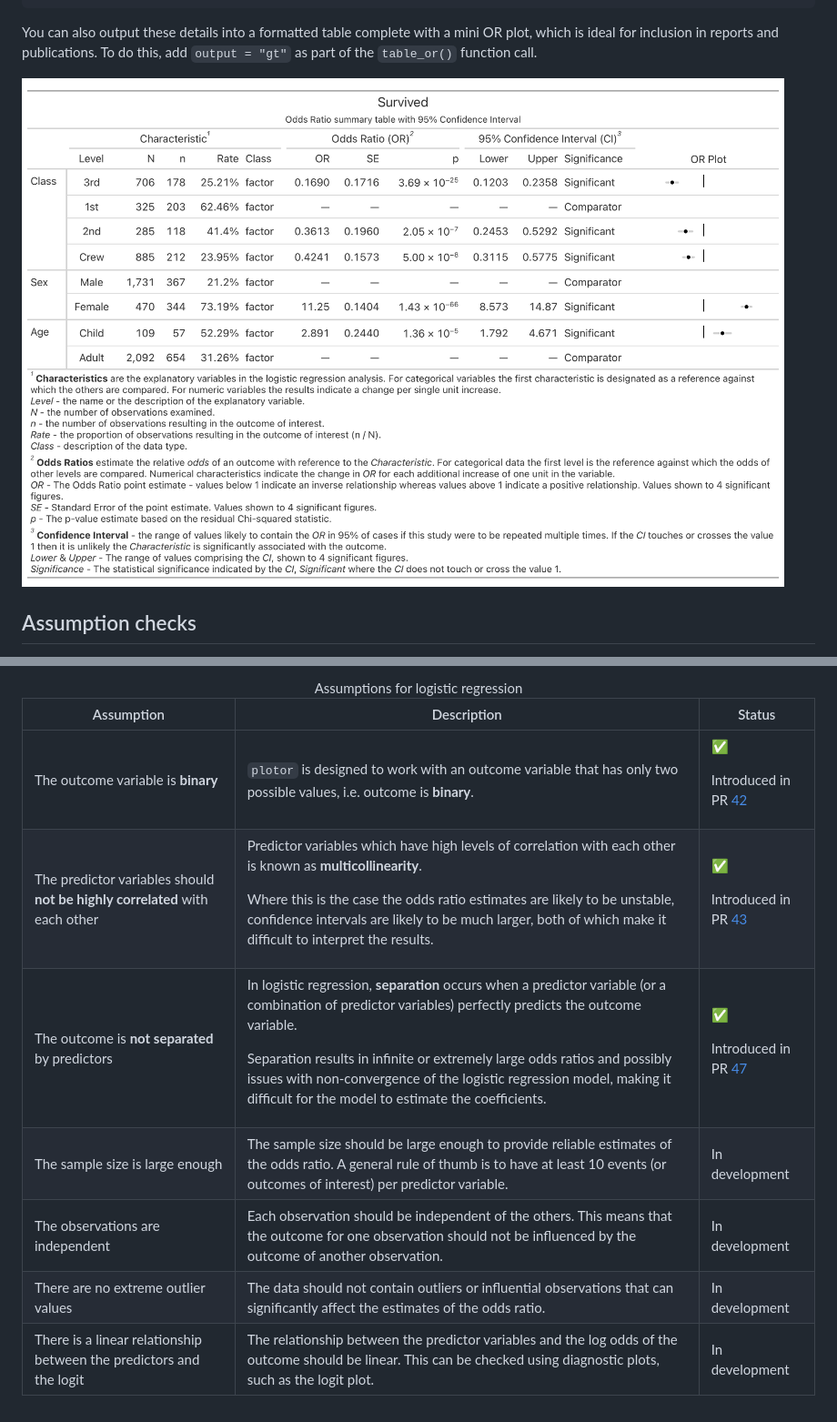
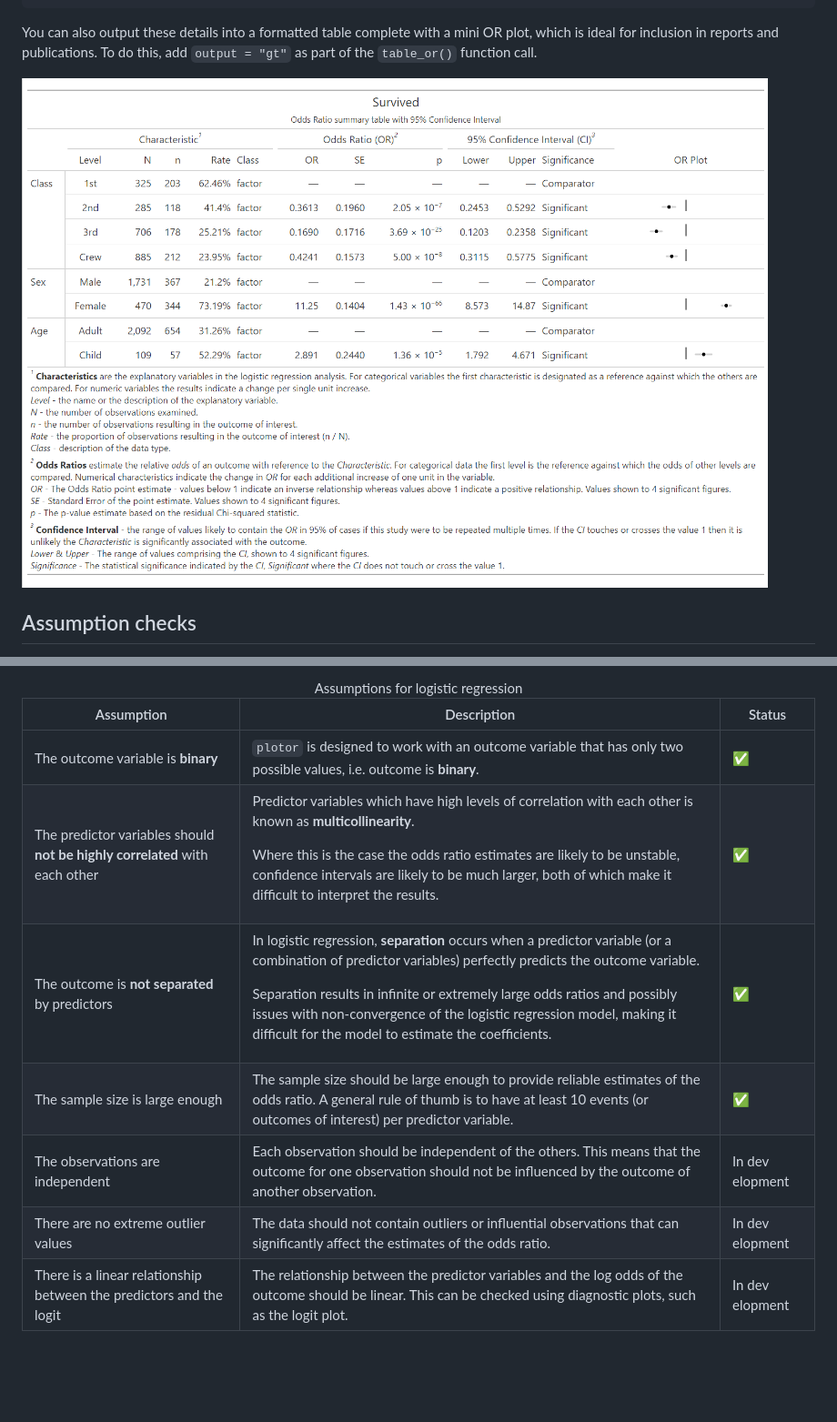
Before and after one commit to cran/plotor, a Markdown page: README.md, 2 parts joined by grey strips. Shown: that part at 91% size. Drawn GitHub-style; pictures changed too: inst/img/table_or.png; blank space fills up the shorter version.

```diff
--- a/README.md
+++ b/README.md
@@ -187,8 +187,7 @@ assumptions, providing an added layer of confidence in your results.
 <td><code>plotor</code> is designed to work with an outcome variable
 that has only two possible values, i.e. outcome is
 <strong>binary</strong>.</td>
-<td><p>✅</p>
-<p>Introduced in PR <a href="#42">42</a></p></td>
+<td>✅</td>
 </tr>
 <tr>
 <td>The predictor variables should <strong>not be highly
@@ -198,8 +197,7 @@ each other is known as <strong>multicollinearity</strong>.</p>
 <p>Where this is the case the odds ratio estimates are likely to be
 unstable, confidence intervals are likely to be much larger, both of
 which make it difficult to interpret the results.</p></td>
-<td><p>✅</p>
-<p>Introduced in PR <a href="#43">43</a></p></td>
+<td>✅</td>
 </tr>
 <tr>
 <td>The outcome is <strong>not separated</strong> by predictors</td>
@@ -209,28 +207,27 @@ predicts the outcome variable.</p>
 <p>Separation results in infinite or extremely large odds ratios and
 possibly issues with non-convergence of the logistic regression model,
 making it difficult for the model to estimate the coefficients.</p></td>
-<td><p>✅</p>
-<p>Introduced in PR <a href="#47">47</a></p></td>
+<td>✅</td>
 </tr>
 <tr>
 <td>The sample size is large enough</td>
 <td>The sample size should be large enough to provide reliable estimates
 of the odds ratio. A general rule of thumb is to have at least 10 events
 (or outcomes of interest) per predictor variable.</td>
-<td>In development</td>
+<td>✅</td>
 </tr>
 <tr>
 <td>The observations are independent</td>
 <td>Each observation should be independent of the others. This means
 that the outcome for one observation should not be influenced by the
 outcome of another observation.</td>
-<td>In development</td>
+<td>In dev elopment</td>
 </tr>
 <tr>
 <td>There are no extreme outlier values</td>
 <td>The data should not contain outliers or influential observations
 that can significantly affect the estimates of the odds ratio.</td>
-<td>In development</td>
+<td>In dev elopment</td>
 </tr>
 <tr>
 <td>There is a linear relationship between the predictors and the
@@ -238,7 +235,7 @@ logit</td>
 <td>The relationship between the predictor variables and the log odds of
 the outcome should be linear. This can be checked using diagnostic
 plots, such as the logit plot.</td>
-<td>In development</td>
+<td>In dev elopment</td>
 </tr>
 </tbody>
 </table>
```
Also changed, not shown: other parts of README.md (+4 -4 lines), NEWS.md (+106 -0 lines), 13 other files.
